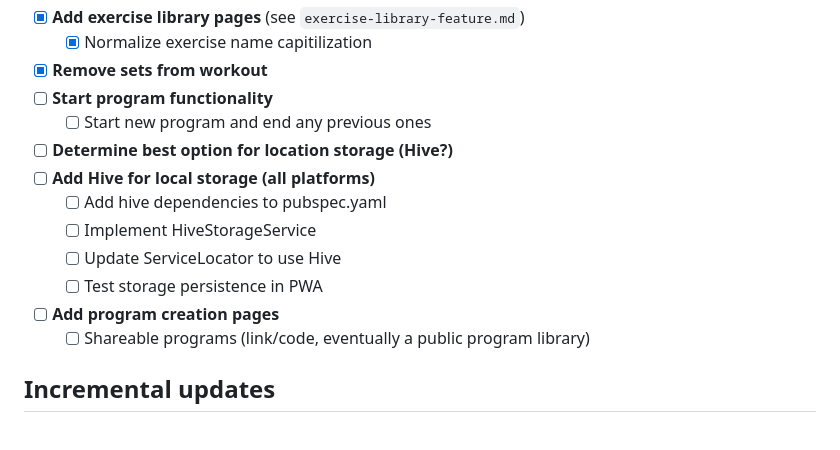
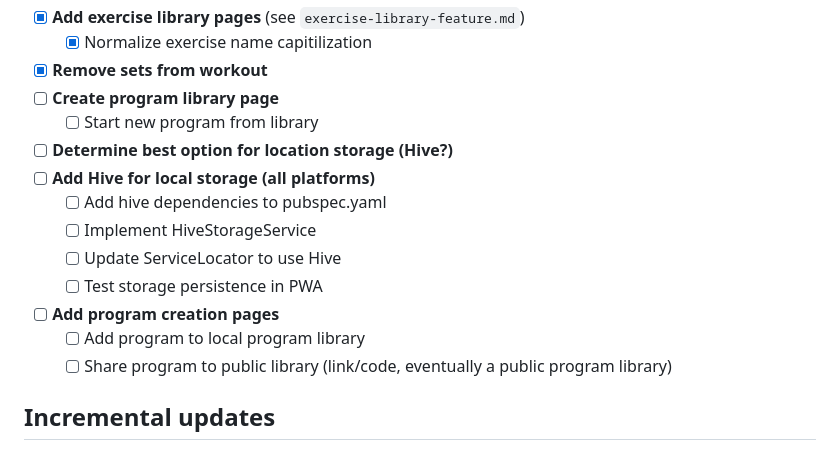
Before and after one commit to JeffRuocco/FlutterLifter, a Markdown page: todo.md, the part around the change. Drawn GitHub-style.

Commit message:
Create implementation plan for program library

```diff
--- a/todo.md
+++ b/todo.md
@@ -28,8 +28,8 @@
 - [x] **Add exercise library pages** (see `exercise-library-feature.md`)
   - [x] Normalize exercise name capitilization
 - [x] **Remove sets from workout**
-- [ ] **Start program functionality**
-  - [ ] Start new program and end any previous ones
+- [ ] **Create program library page**
+  - [ ] Start new program from library
 - [ ] **Determine best option for location storage (Hive?)**
 - [ ] **Add Hive for local storage (all platforms)**
   - [ ] Add hive dependencies to pubspec.yaml
@@ -37,7 +37,8 @@
   - [ ] Update ServiceLocator to use Hive
   - [ ] Test storage persistence in PWA
 - [ ] **Add program creation pages**
-  - [ ] Shareable programs (link/code, eventually a public program library)
+  - [ ] Add program to local program library
+  - [ ] Share program to public library (link/code, eventually a public program library)
 
 ## Incremental updates
 
```
Also changed, not shown: docs/program-library-feature.md (added, +266 -0 lines).
